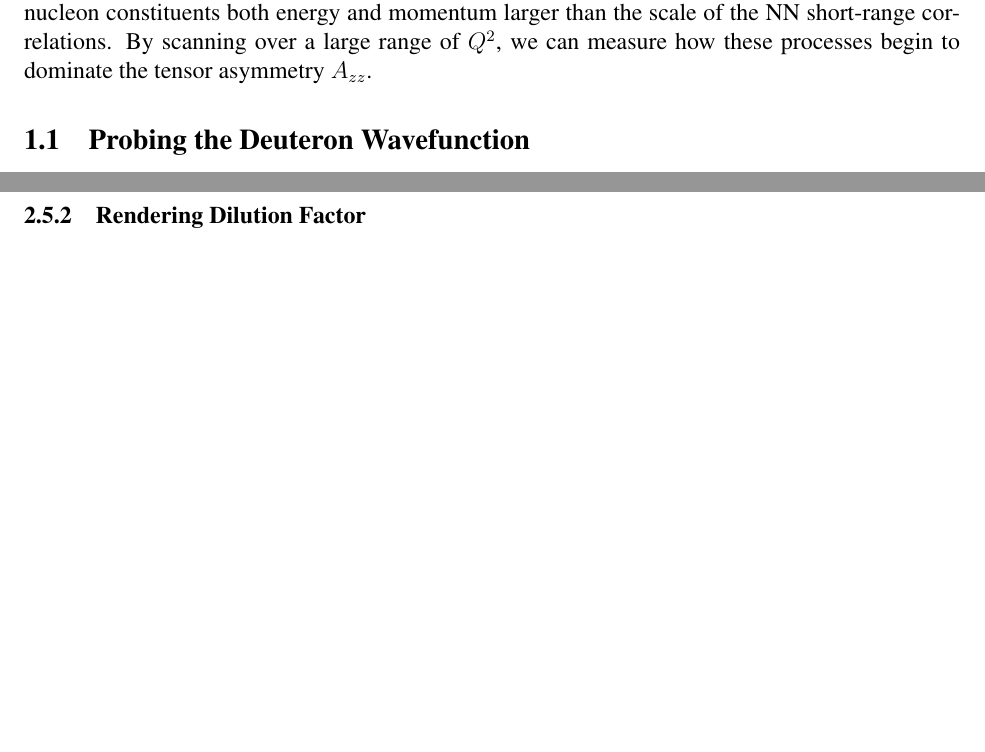
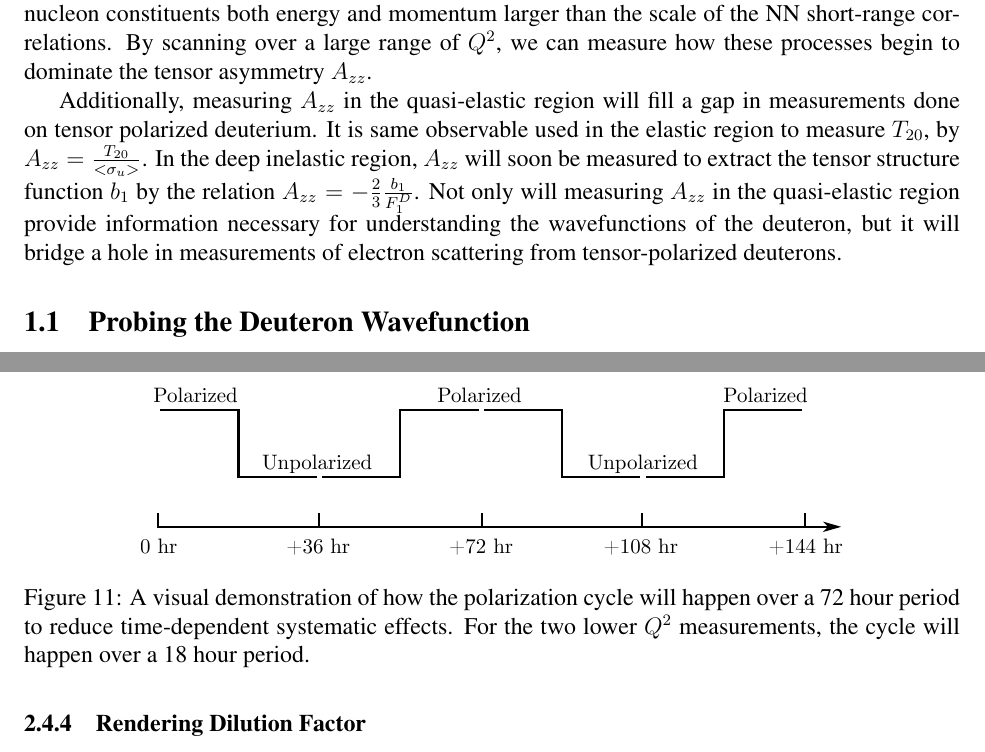
Before and after one commit to ellie-long/PAC42_Tensor_Asymmetry_Azz, a LaTeX paper (azz.tex, which reads input/0_defs.tex, input/intro.tex, input/target.tex): two parts of pages 4 and 20 of 21 before the commit and two parts of pages 4 and 21 of 22 after it, joined at a grey line, cut so that both start at the same text, the shorter picture padded with empty space. Compiled offline with pdfLaTeX.

Commit message:
Added overhead, added pol cycle figure, added intro paragraph of how Azz goes from b1 < Azz < T20 in DIS < QE < Elastic

```diff
--- a/input/0_defs.tex
+++ b/input/0_defs.tex
@@ -5,7 +5,7 @@
 
 \def\totaldays{38~}
 \def\productiondays{30~}
-\def\overheaddays{8~}
+\def\overheaddays{8.6~}
 
 \def\QMIN{1.0}
 \def\QMAX{1.9}
--- a/input/intro.tex
+++ b/input/intro.tex
@@ -4,6 +4,7 @@ The deuteron is the simplest composite nuclear system, and in many ways it is as
 
 Due to their small size and simple structure, tensor polarized deuterons are ideal for studying nucleon-nucleon interactions. Tensor polarization enhances the D-state wavefunction, which compresses the deuteron to $\sim0.5\mathrm{~fm}$~\cite{Forest:1996kp} in a toroid as shown in Fig.~\ref{fig:dpol-shape}, and has been noted to be revealing of short-range QCD effects. Understanding the nucleon-nucleon potential of the deuteron is essential for understanding short-range correlations~\cite{Arrington:2011xs}. To resolve the short-range structure of nuclei on the level of nucleon and hadronic constituents, we need processes that transfer to the nucleon constituents both energy and momentum larger than the scale of the NN short-range correlations. By scanning over a large range of $Q^2$, we can measure how these processes begin to dominate the tensor asymmetry $A_{zz}$.
 
+Additionally, measuring $A_{zz}$ in the quasi-elastic region will fill a gap in measurements done on tensor polarized deuterium. It is same observable used in the elastic region to measure $T_{20}$, by $A_{zz}=\frac{T_{20}}{<\sigma_u>}$. In the deep inelastic region, $A_{zz}$ will soon be measured to extract the tensor structure function $b_1$ by the relation $A_{zz}=-\frac{2}{3}\frac{b_1}{F_1^D}$. Not only will measuring $A_{zz}$ in the quasi-elastic region provide information necessary for understanding the wavefunctions of the deuteron, but it will bridge a hole in measurements of electron scattering from tensor-polarized deuterons.
 
 
 %Jefferson Lab is the ideal place to investigate tensor structure in a deuteron target at intermediate and large $x$.  We describe such a measurement in this proposal.
--- a/input/target.tex
+++ b/input/target.tex
@@ -142,4 +142,11 @@ time, the polarization condition will be switched twice in a 24 hour period.
 This is expected to account for drift in integrated charge accumulation.
+
+\begin{figure}
+\centering
+\includegraphics[width=0.75\textwidth,clip]{figs/pol_cycle.eps}
+\caption{A visual demonstration of how the polarization cycle will happen over a 72 hour period to reduce time-dependent systematic effects. For the two lower $Q^2$ measurements, the cycle will happen over a 18 hour period.}
+\label{fig:polcycle}
+\end{figure}
 
 %(I think we should move this discussion to another section dealing with target
 %physics and the overhead time accounting. Also,  I would favor dumping the LHe, and refilling the
```
Also changed, not shown: input/overhead.tex (+1 -1 lines), azz.pdf, figs/pol_cycle.eps (added), figs/pol_cycle.svg (added), input/target.tex (4 more changed lines).
